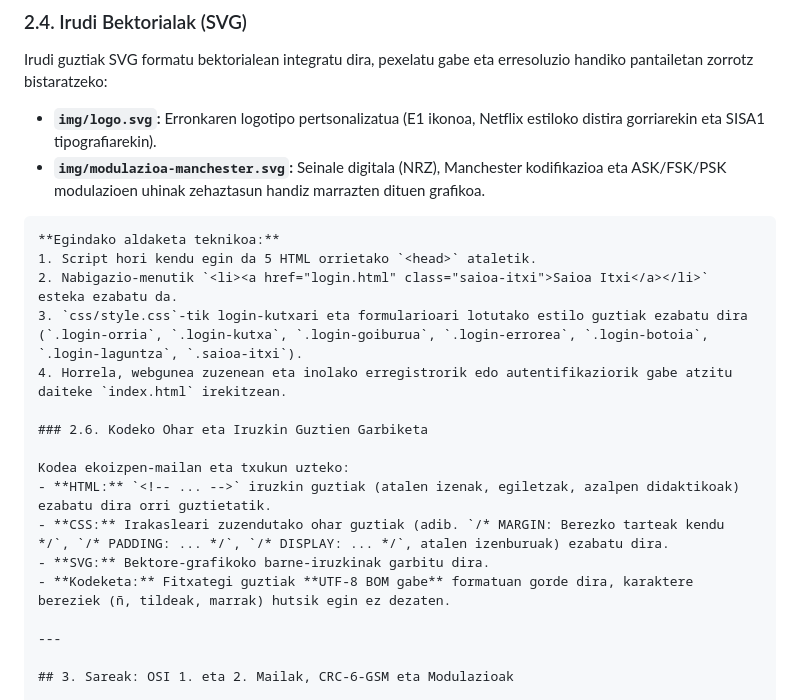
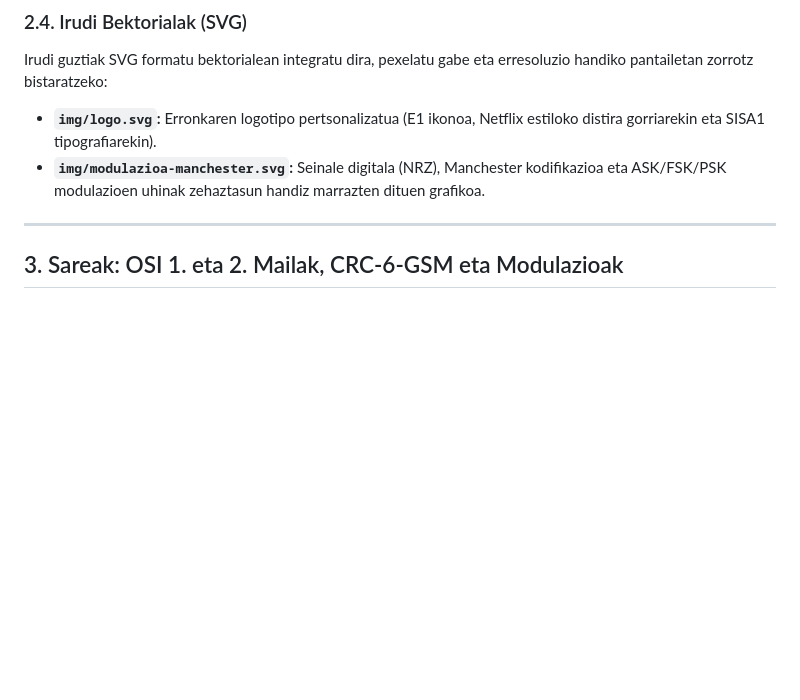
Before and after one commit to 666iker/ERRONKA_01_SISA1_Talde5, a Markdown page: Dokumentazioa_Erronka1.md, the part around the change. Rendered like a GitHub page; blank space fills up the shorter version.

Commit message:
Revise documentation and clean up code comments
Removed technical changes section and code comments from the documentation. Updated the integration of images in SVG format for high-resolution displays.

````diff
--- a/Dokumentazioa_Erronka1.md
+++ b/Dokumentazioa_Erronka1.md
@@ -145,21 +145,6 @@ Estilo-orrian diseinu moderno iluna (Netflix plataforman inspiratua) eraiki da,
 Irudi guztiak SVG formatu bektorialean integratu dira, pexelatu gabe eta erresoluzio handiko pantailetan zorrotz bistaratzeko:
 - **`img/logo.svg`:** Erronkaren logotipo pertsonalizatua (E1 ikonoa, Netflix estiloko distira gorriarekin eta SISA1 tipografiarekin).
 - **`img/modulazioa-manchester.svg`:** Seinale digitala (NRZ), Manchester kodifikazioa eta ASK/FSK/PSK modulazioen uhinak zehaztasun handiz marrazten dituen grafikoa.
-
-```
-**Egindako aldaketa teknikoa:**
-1. Script hori kendu egin da 5 HTML orrietako `<head>` ataletik.
-2. Nabigazio-menutik `<li><a href="login.html" class="saioa-itxi">Saioa Itxi</a></li>` esteka ezabatu da.
-3. `css/style.css`-tik login-kutxari eta formularioari lotutako estilo guztiak ezabatu dira (`.login-orria`, `.login-kutxa`, `.login-goiburua`, `.login-errorea`, `.login-botoia`, `.login-laguntza`, `.saioa-itxi`).
-4. Horrela, webgunea zuzenean eta inolako erregistrorik edo autentifikaziorik gabe atzitu daiteke `index.html` irekitzean.
-
-### 2.6. Kodeko Ohar eta Iruzkin Guztien Garbiketa
-
-Kodea ekoizpen-mailan eta txukun uzteko:
-- **HTML:** `<!-- ... -->` iruzkin guztiak (atalen izenak, egiletzak, azalpen didaktikoak) ezabatu dira orri guztietatik.
-- **CSS:** Irakasleari zuzendutako ohar guztiak (adib. `/* MARGIN: Berezko tarteak kendu */`, `/* PADDING: ... */`, `/* DISPLAY: ... */`, atalen izenburuak) ezabatu dira.
-- **SVG:** Bektore-grafikoko barne-iruzkinak garbitu dira.
-- **Kodeketa:** Fitxategi guztiak **UTF-8 BOM gabe** formatuan gorde dira, karaktere bereziek (ñ, tildeak, marrak) hutsik egin ez dezaten.
 
 ---
 
````
